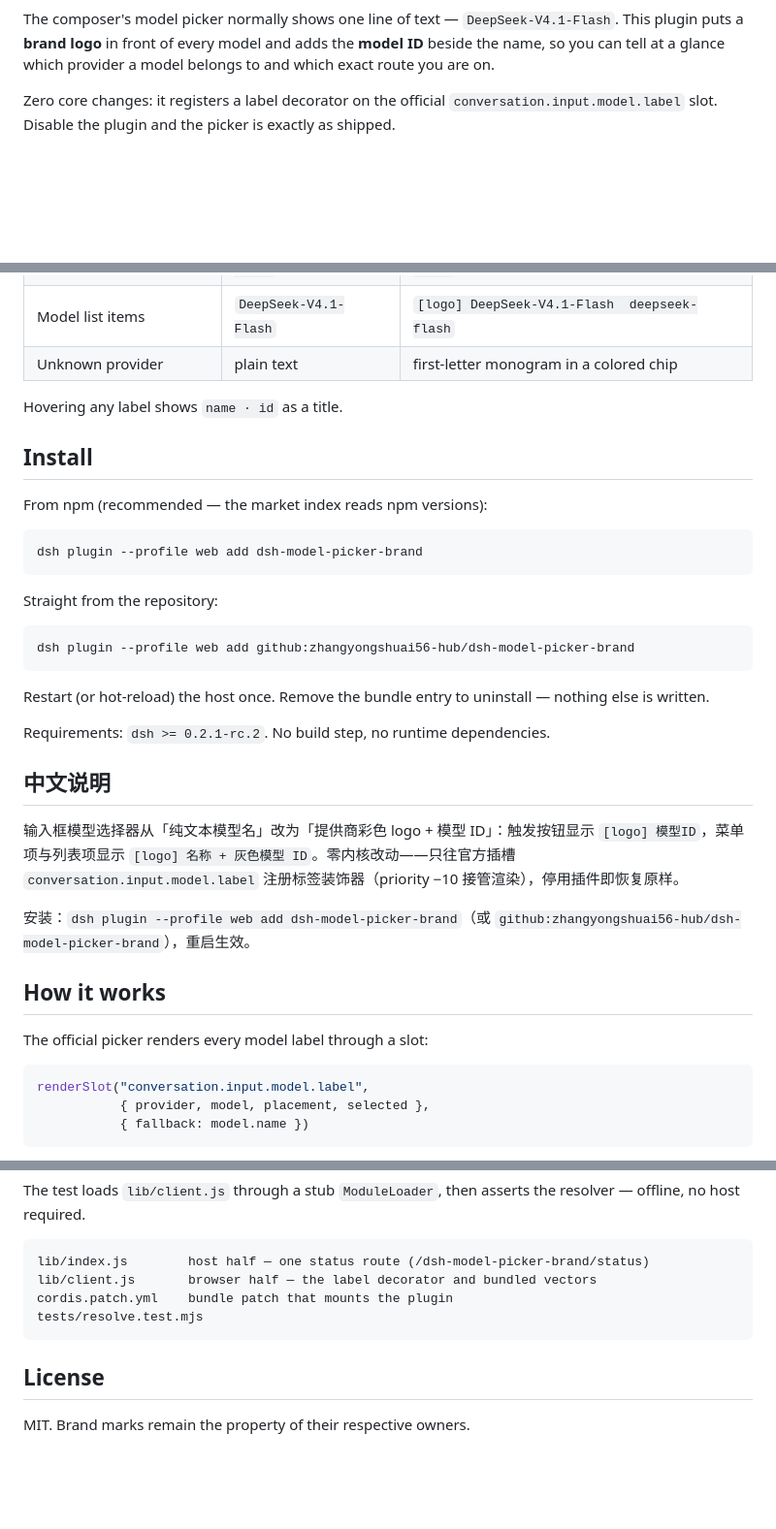
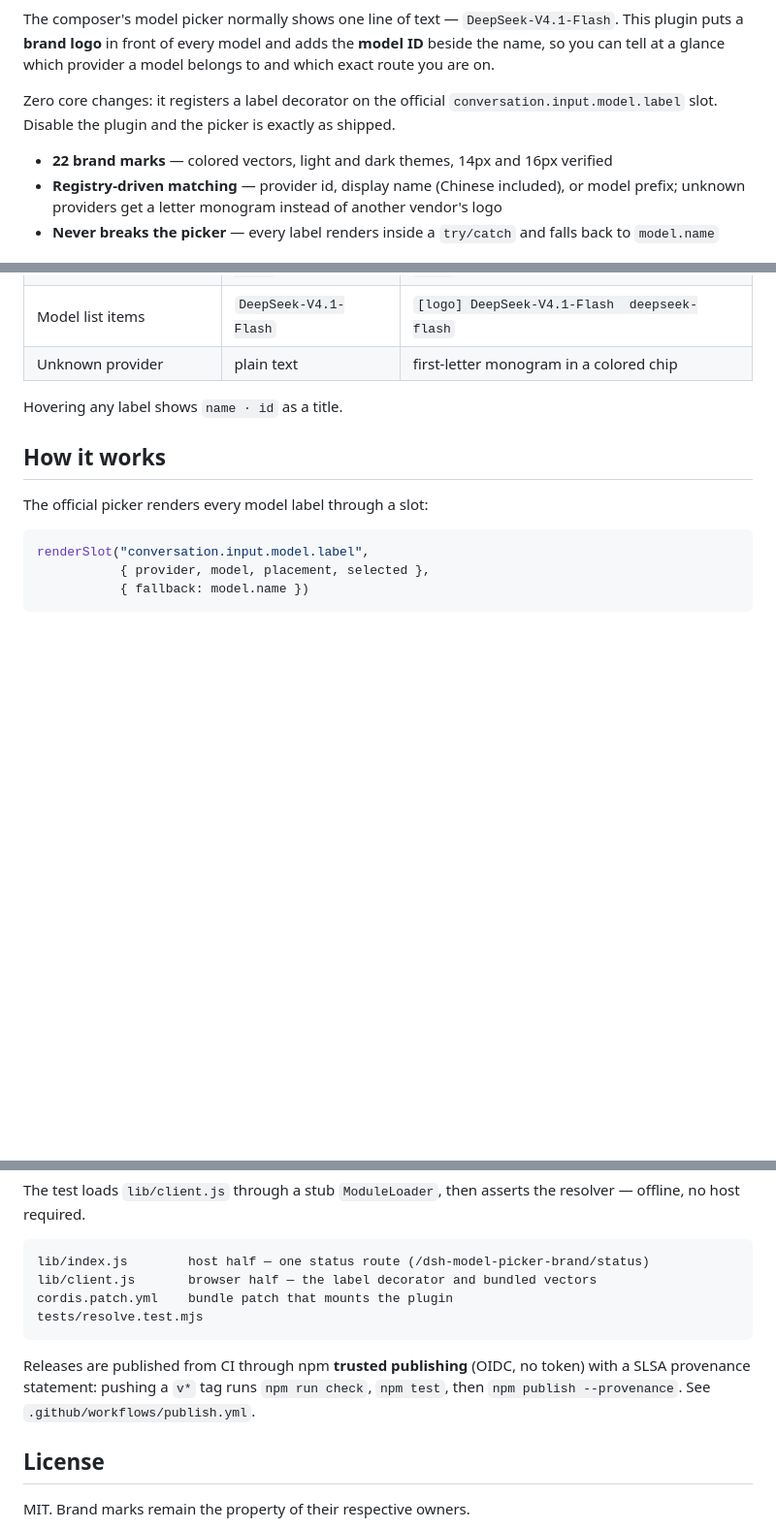
Before and after one commit to zhangyongshuai56-hub/dsh-model-picker-brand, a Markdown page: README.md, 3 parts joined by grey strips. Shown at 97% size. Rendered like a GitHub page; blank space fills up the shorter version.

````diff
--- a/README.md
+++ b/README.md
@@ -9,4 +17,8 @@ a glance which provider a model belongs to and which exact route you are on.
 Zero core changes: it registers a label decorator on the official
 `conversation.input.model.label` slot. Disable the plugin and the picker is exactly as shipped.
 
+- **22 brand marks** — colored vectors, light and dark themes, 14px and 16px verified
+- **Registry-driven matching** — provider id, display name (Chinese included), or model prefix; unknown providers get a letter monogram instead of another vendor's logo
+- **Never breaks the picker** — every label renders inside a `try/catch` and falls back to `model.name`
+
 ![Dark and light themes at the real picker sizes](docs/preview.png)
@@ -21,32 +69,6 @@ Zero core changes: it registers a label decorator on the official
 | Unknown provider | plain text | first-letter monogram in a colored chip |
 
 Hovering any label shows `name · id` as a title.
-
-## Install
-
-From npm (recommended — the market index reads npm versions):
-
-```sh
-dsh plugin --profile web add dsh-model-picker-brand
-```
-
-Straight from the repository:
-
-```sh
-dsh plugin --profile web add github:zhangyongshuai56-hub/dsh-model-picker-brand
-```
-
-Restart (or hot-reload) the host once. Remove the bundle entry to uninstall — nothing else is written.
-
-Requirements: `dsh >= 0.2.1-rc.2`. No build step, no runtime dependencies.
-
-## 中文说明
-
-输入框模型选择器从「纯文本模型名」改为「提供商彩色 logo + 模型 ID」：触发按钮显示
-`[logo] 模型ID`，菜单项与列表项显示 `[logo] 名称 + 灰色模型 ID`。零内核改动——只往官方插槽
-`conversation.input.model.label` 注册标签装饰器（priority −10 接管渲染），停用插件即恢复原样。
-
-安装：`dsh plugin --profile web add dsh-model-picker-brand`（或 `github:zhangyongshuai56-hub/dsh-model-picker-brand`），重启生效。
 
 ## How it works
 
@@ -120,6 +142,10 @@ cordis.patch.yml    bundle patch that mounts the plugin
 tests/resolve.test.mjs
 ```
 
+Releases are published from CI through npm **trusted publishing** (OIDC, no token) with a SLSA
+provenance statement: pushing a `v*` tag runs `npm run check`, `npm test`, then
+`npm publish --provenance`. See `.github/workflows/publish.yml`.
+
 ## License
 
 MIT. Brand marks remain the property of their respective owners.
````
Also changed, not shown: other parts of README.md (+45 -1 lines), docs/social-preview.png (added).
